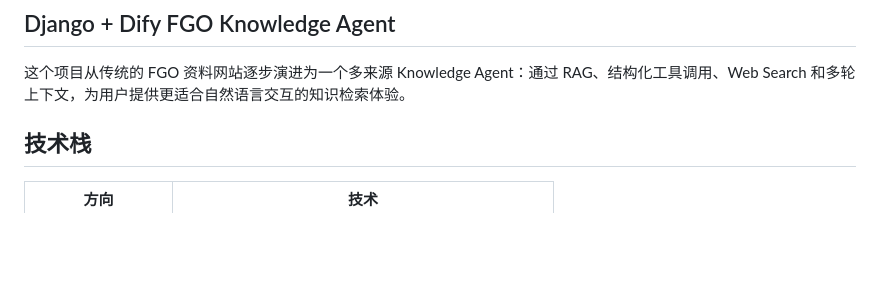
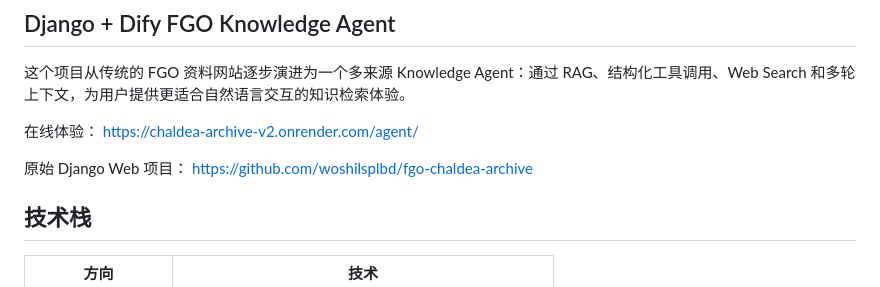
Before and after one commit to woshilsplbd/fgo-chaldea-agent, a Markdown page: README.md, the part around the change. Drawn GitHub-style; blank space fills up the shorter version.

Commit message:
docs: add portfolio demo and project links

```diff
--- a/README.md
+++ b/README.md
@@ -3,6 +3,10 @@
 ## Django + Dify FGO Knowledge Agent
 
 这个项目从传统的 FGO 资料网站逐步演进为一个多来源 Knowledge Agent：通过 RAG、结构化工具调用、Web Search 和多轮上下文，为用户提供更适合自然语言交互的知识检索体验。
+
+在线体验： [https://chaldea-archive-v2.onrender.com/agent/](https://chaldea-archive-v2.onrender.com/agent/)
+
+原始 Django Web 项目： [https://github.com/woshilsplbd/fgo-chaldea-archive](https://github.com/woshilsplbd/fgo-chaldea-archive)
 
 ## 技术栈
 
```
